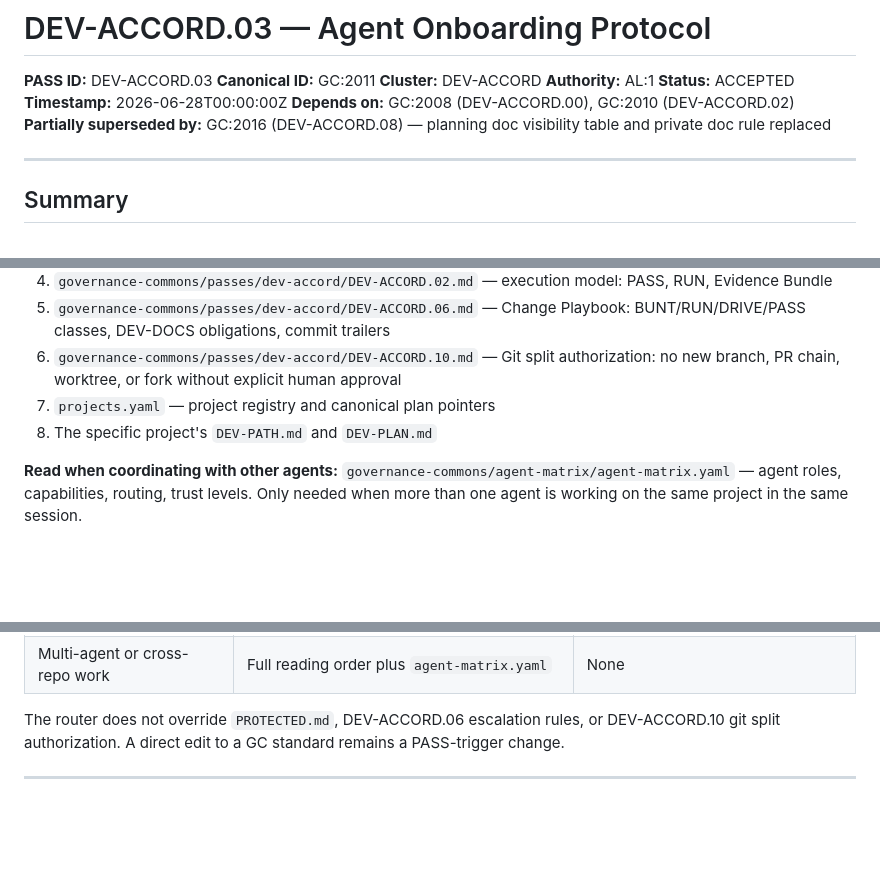
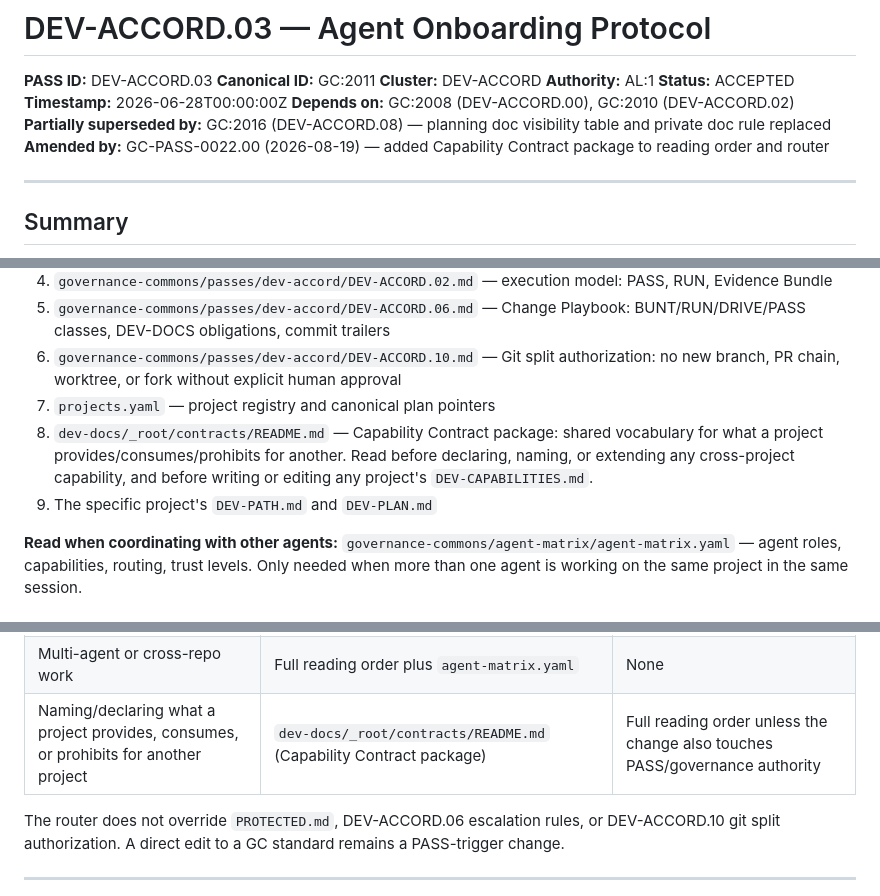
Before and after one commit to governancecommons/governance-commons, a Markdown page: passes/dev-accord/DEV-ACCORD.03.md, 3 parts joined by grey strips. GitHub-like rendering; blank space fills up the shorter version.

```diff
--- a/passes/dev-accord/DEV-ACCORD.03.md
+++ b/passes/dev-accord/DEV-ACCORD.03.md
@@ -8,6 +8,7 @@
 **Timestamp:** 2026-06-28T00:00:00Z
 **Depends on:** GC:2008 (DEV-ACCORD.00), GC:2010 (DEV-ACCORD.02)
 **Partially superseded by:** GC:2016 (DEV-ACCORD.08) — planning doc visibility table and private doc rule replaced
+**Amended by:** GC-PASS-0022.00 (2026-08-19) — added Capability Contract package to reading order and router
 
 ---
 
@@ -32,7 +33,8 @@ The full agent-trail for governed project work is:
 5. `governance-commons/passes/dev-accord/DEV-ACCORD.06.md` — Change Playbook: BUNT/RUN/DRIVE/PASS classes, DEV-DOCS obligations, commit trailers
 6. `governance-commons/passes/dev-accord/DEV-ACCORD.10.md` — Git split authorization: no new branch, PR chain, worktree, or fork without explicit human approval
 7. `projects.yaml` — project registry and canonical plan pointers
-8. The specific project's `DEV-PATH.md` and `DEV-PLAN.md`
+8. `dev-docs/_root/contracts/README.md` — Capability Contract package: shared vocabulary for what a project provides/consumes/prohibits for another. Read before declaring, naming, or extending any cross-project capability, and before writing or editing any project's `DEV-CAPABILITIES.md`.
+9. The specific project's `DEV-PATH.md` and `DEV-PLAN.md`
 
 **Read when coordinating with other agents:**
 `governance-commons/agent-matrix/agent-matrix.yaml` — agent roles, capabilities, routing, trust levels. Only needed when more than one agent is working on the same project in the same session.
@@ -51,6 +53,7 @@ escalates, read the additional authority before editing further.
 | DRIVE or PASS-trigger work | Full reading order, relevant PASS authority, project `DEV-PATH.md` and `DEV-PLAN.md` | Nothing material; escalate before editing if authority is unclear |
 | Client/repo cleanup with no GC standard change | `PROTECTED.md`, `DEV-CONTROL-PLANE.md`, relevant local instructions, `DEV-ACCORD.06` level check | Full GC taxonomy unless the cleanup touches DEV-DOCS, release truth, or protected files |
 | Multi-agent or cross-repo work | Full reading order plus `agent-matrix.yaml` | None |
+| Naming/declaring what a project provides, consumes, or prohibits for another project | `dev-docs/_root/contracts/README.md` (Capability Contract package) | Full reading order unless the change also touches PASS/governance authority |
 
 The router does not override `PROTECTED.md`, DEV-ACCORD.06 escalation rules, or
 DEV-ACCORD.10 git split authorization. A direct edit to a GC standard remains a
```
Also changed, not shown: other parts of passes/dev-accord/DEV-ACCORD.03.md (+1 -0 lines), passchangelog.md (+17 -0 lines).
